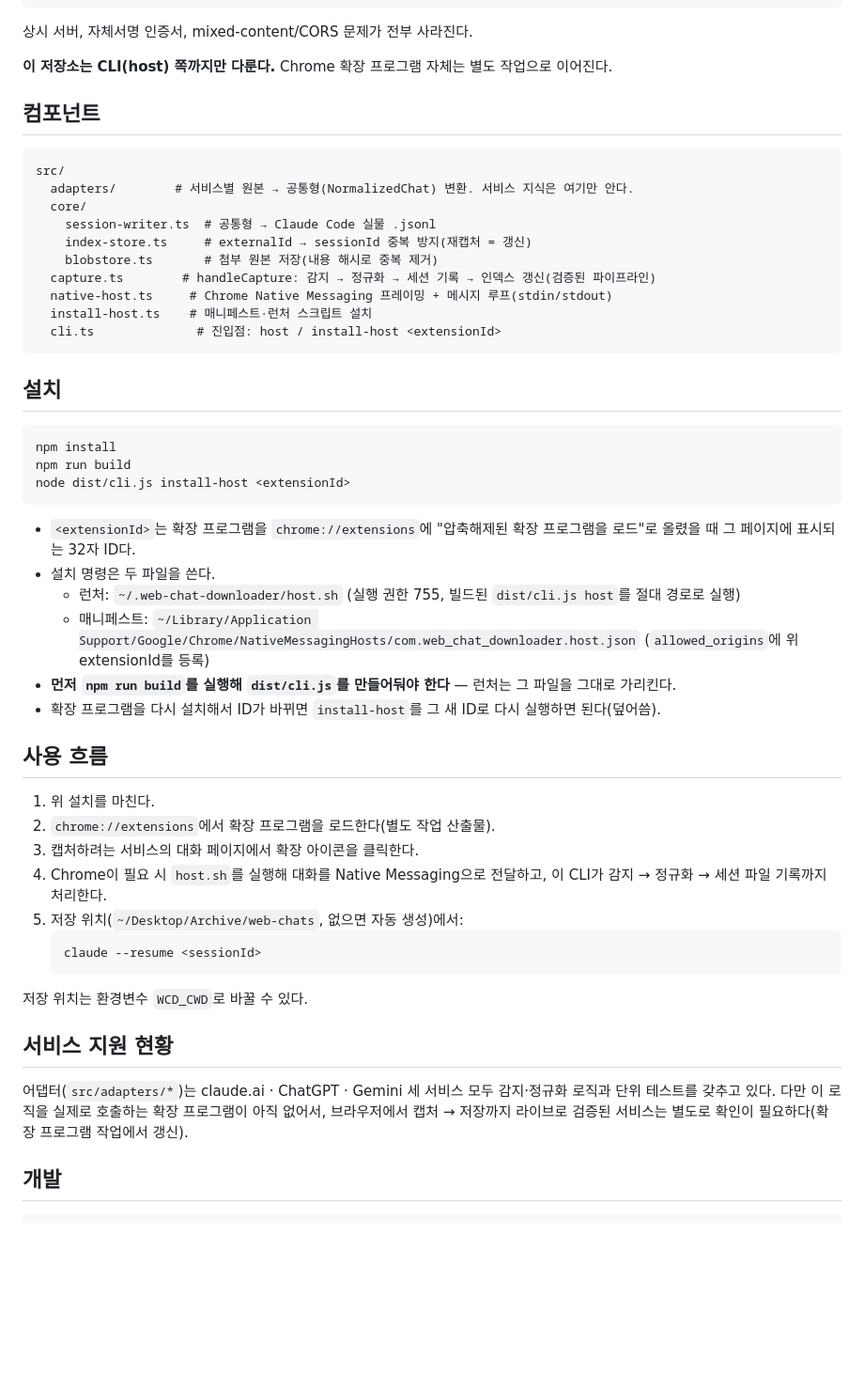
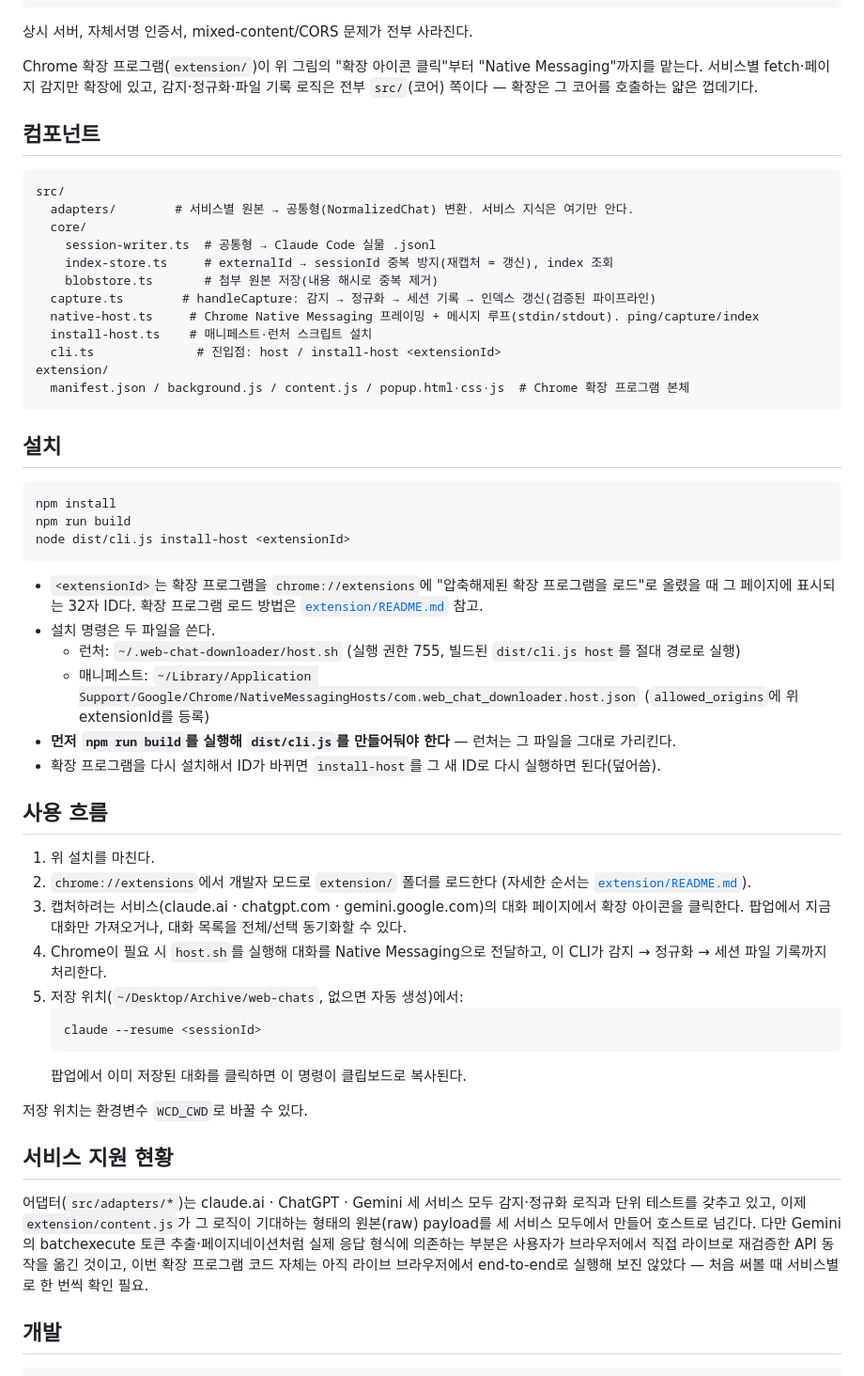
Before and after one commit to chang-in/web-chat-downloader, a Markdown page: README.md, the part around the change. Shown at 94% size. Rendered like a GitHub page; blank space fills up the shorter version.

Commit message:
docs: 확장 설치 흐름으로 README 갱신
"확장 프로그램은 별도 작업" 문구를 걷어내고 컴포넌트 트리에 extension/를
반영, 설치·사용 흐름을 실제 확장 로드 순서(chrome://extensions → install-host
→ 아이콘 클릭)로 갱신. 서비스 지원 현황은 "어댑터+확장 다 있지만 라이브
브라우저 실행은 아직 안 해봤다"로 정정.

````diff
--- a/README.md
+++ b/README.md
@@ -20,8 +20,10 @@ claude.ai · ChatGPT · Gemini의 웹 대화를 로컬 Claude Code 세션 파일
 
 상시 서버, 자체서명 인증서, mixed-content/CORS 문제가 전부 사라진다.
 
-**이 저장소는 CLI(host) 쪽까지만 다룬다.** Chrome 확장 프로그램 자체는 별도
-작업으로 이어진다.
+Chrome 확장 프로그램(`extension/`)이 위 그림의 "확장 아이콘 클릭"부터
+"Native Messaging"까지를 맡는다. 서비스별 fetch·페이지 감지만 확장에 있고,
+감지·정규화·파일 기록 로직은 전부 `src/`(코어) 쪽이다 — 확장은 그 코어를
+호출하는 얇은 껍데기다.
 
 ## 컴포넌트
 
@@ -30,12 +32,14 @@ src/
   adapters/        # 서비스별 원본 → 공통형(NormalizedChat) 변환. 서비스 지식은 여기만 안다.
   core/
     session-writer.ts  # 공통형 → Claude Code 실물 .jsonl
-    index-store.ts     # externalId → sessionId 중복 방지(재캡처 = 갱신)
+    index-store.ts     # externalId → sessionId 중복 방지(재캡처 = 갱신), index 조회
     blobstore.ts       # 첨부 원본 저장(내용 해시로 중복 제거)
   capture.ts        # handleCapture: 감지 → 정규화 → 세션 기록 → 인덱스 갱신(검증된 파이프라인)
-  native-host.ts     # Chrome Native Messaging 프레이밍 + 메시지 루프(stdin/stdout)
+  native-host.ts     # Chrome Native Messaging 프레이밍 + 메시지 루프(stdin/stdout). ping/capture/index
   install-host.ts    # 매니페스트·런처 스크립트 설치
   cli.ts              # 진입점: host / install-host <extensionId>
+extension/
+  manifest.json / background.js / content.js / popup.html·css·js  # Chrome 확장 프로그램 본체
 ```
 
 ## 설치
@@ -47,7 +51,8 @@ node dist/cli.js install-host <extensionId>
 ```
 
 - `<extensionId>`는 확장 프로그램을 `chrome://extensions`에 "압축해제된 확장 프로그램을
-  로드"로 올렸을 때 그 페이지에 표시되는 32자 ID다.
+  로드"로 올렸을 때 그 페이지에 표시되는 32자 ID다. 확장 프로그램 로드 방법은
+  [`extension/README.md`](extension/README.md) 참고.
 - 설치 명령은 두 파일을 쓴다.
   - 런처: `~/.web-chat-downloader/host.sh` (실행 권한 755, 빌드된 `dist/cli.js host`를
     절대 경로로 실행)
@@ -59,23 +64,30 @@ node dist/cli.js install-host <extensionId>
 ## 사용 흐름
 
 1. 위 설치를 마친다.
-2. `chrome://extensions`에서 확장 프로그램을 로드한다(별도 작업 산출물).
-3. 캡처하려는 서비스의 대화 페이지에서 확장 아이콘을 클릭한다.
+2. `chrome://extensions`에서 개발자 모드로 `extension/` 폴더를 로드한다
+   (자세한 순서는 [`extension/README.md`](extension/README.md)).
+3. 캡처하려는 서비스(claude.ai · chatgpt.com · gemini.google.com)의 대화
+   페이지에서 확장 아이콘을 클릭한다. 팝업에서 지금 대화만 가져오거나,
+   대화 목록을 전체/선택 동기화할 수 있다.
 4. Chrome이 필요 시 `host.sh`를 실행해 대화를 Native Messaging으로 전달하고,
    이 CLI가 감지 → 정규화 → 세션 파일 기록까지 처리한다.
 5. 저장 위치(`~/Desktop/Archive/web-chats`, 없으면 자동 생성)에서:
    ```bash
    claude --resume <sessionId>
    ```
+   팝업에서 이미 저장된 대화를 클릭하면 이 명령이 클립보드로 복사된다.
 
 저장 위치는 환경변수 `WCD_CWD`로 바꿀 수 있다.
 
 ## 서비스 지원 현황
 
 어댑터(`src/adapters/*`)는 claude.ai · ChatGPT · Gemini 세 서비스 모두 감지·정규화
-로직과 단위 테스트를 갖추고 있다. 다만 이 로직을 실제로 호출하는 확장 프로그램이
-아직 없어서, 브라우저에서 캡처 → 저장까지 라이브로 검증된 서비스는 별도로
-확인이 필요하다(확장 프로그램 작업에서 갱신).
+로직과 단위 테스트를 갖추고 있고, 이제 `extension/content.js`가 그 로직이 기대하는
+형태의 원본(raw) payload를 세 서비스 모두에서 만들어 호스트로 넘긴다. 다만
+Gemini의 batchexecute 토큰 추출·페이지네이션처럼 실제 응답 형식에 의존하는
+부분은 사용자가 브라우저에서 직접 라이브로 재검증한 API 동작을 옮긴 것이고,
+이번 확장 프로그램 코드 자체는 아직 라이브 브라우저에서 end-to-end로 실행해
+보진 않았다 — 처음 써볼 때 서비스별로 한 번씩 확인 필요.
 
 ## 개발
 
````
